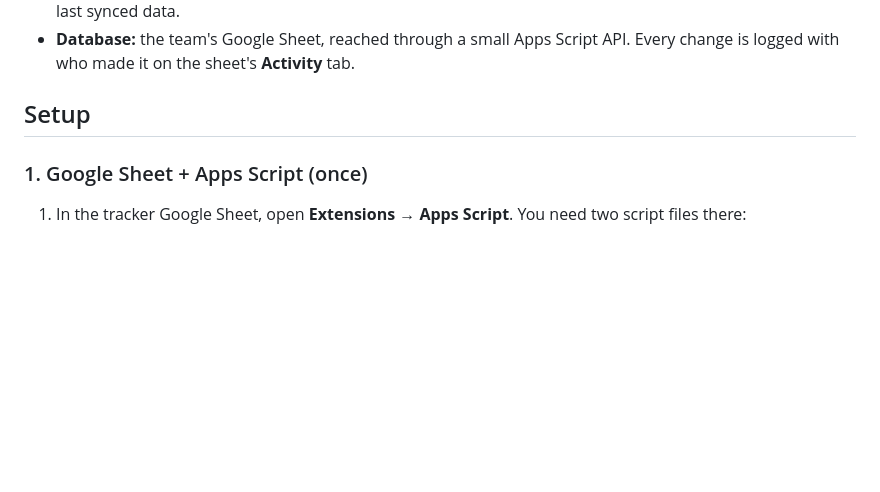
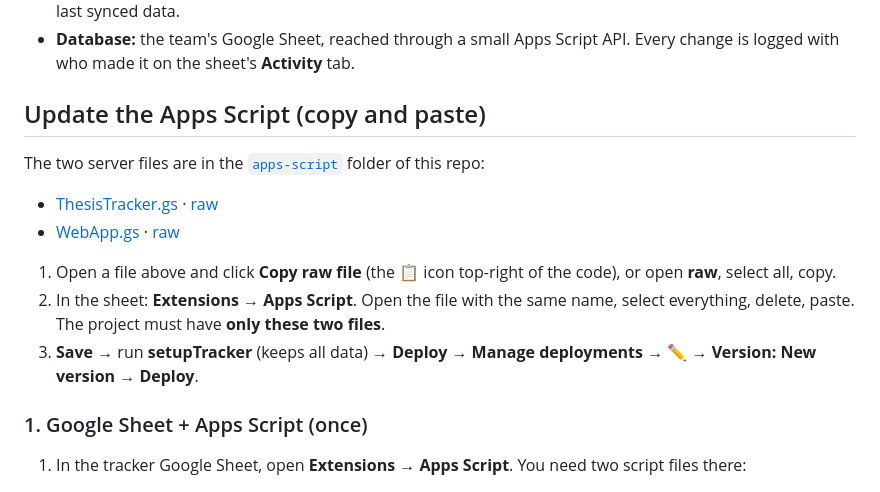
Before and after one commit to Feliciety02/ThesisTracker, a Markdown page: README.md, the part around the change. Drawn GitHub-style; blank space fills up the shorter version.

Commit message:
README: copy-paste links for the Apps Script files
Co-Authored-By: Claude Opus 5.5 <noreply@anthropic.com>
Claude-Session: https://claude.ai/code/session_012w18E9NoERd2vE9gC3LfQv

```diff
--- a/README.md
+++ b/README.md
@@ -10,7 +10,15 @@ Installable task tracker app for the thesis
 - **Frontend:** this repo, hosted free on GitHub Pages. It's an installable app (PWA) that works offline with the last synced data.
 - **Database:** the team's Google Sheet, reached through a small Apps Script API. Every change is logged with who made it on the sheet's **Activity** tab.
 
-## Setup
+## Update the Apps Script (copy and paste)
+The two server files are in the [`apps-script`](apps-script/) folder of this repo:
+- [ThesisTracker.gs](apps-script/ThesisTracker.gs) · [raw](https://raw.githubusercontent.com/Feliciety02/ThesisTracker/main/apps-script/ThesisTracker.gs)
+- [WebApp.gs](apps-script/WebApp.gs) · [raw](https://raw.githubusercontent.com/Feliciety02/ThesisTracker/main/apps-script/WebApp.gs)
+
+1. Open a file above and click **Copy raw file** (the 📋 icon top-right of the code), or open **raw**, select all, copy.
+2. In the sheet: **Extensions → Apps Script**. Open the file with the same name, select everything, delete, paste. The project must have **only these two files**.
+3. **Save** → run **setupTracker** (keeps all data) → **Deploy → Manage deployments → ✏️ → Version: New version → Deploy**.
+
 
 ### 1. Google Sheet + Apps Script (once)
 1. In the tracker Google Sheet, open **Extensions → Apps Script**. You need two script files there:
```
